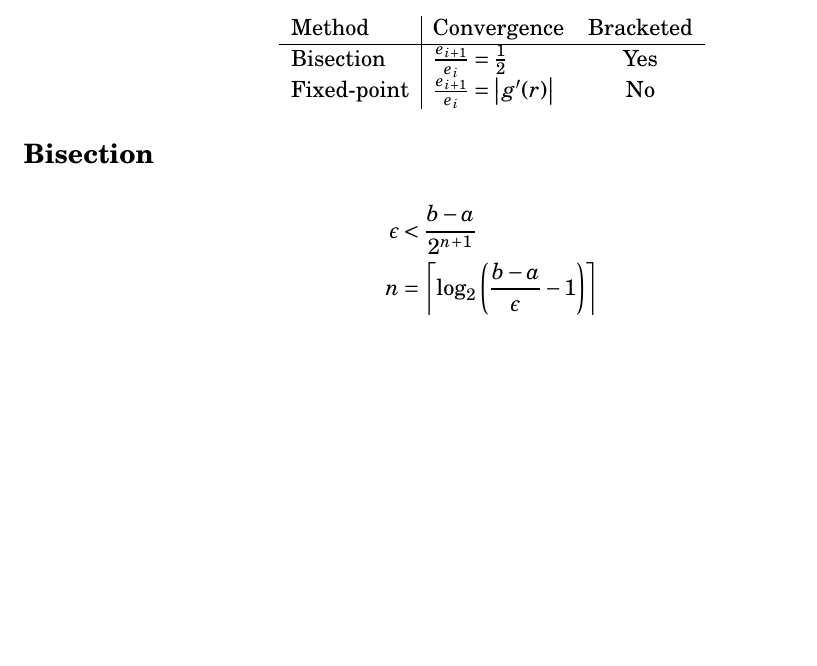
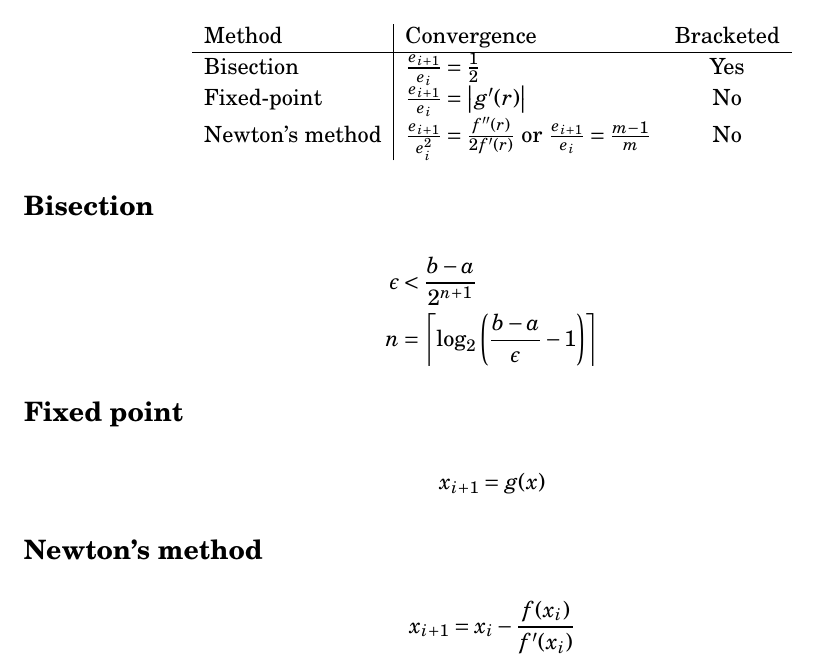
Before and after one commit to tim-harding/numerical-analysis-notes, a LaTeX document (notes/notes.tex): part of page 2 of 2, cut so that both start at the same text, the shorter picture padded with empty space. Compiled offline with pdfLaTeX.

Commit message:
Newton's method

```diff
--- a/notes/notes.tex
+++ b/notes/notes.tex
@@ -70,7 +70,8 @@ Choose $c$ and $x$ in the interval to maximize the error.
     \begin{tabular}{l|lc}
         Method & Convergence & Bracketed \\ \hline
         Bisection & $\frac{e_{i+1}}{e_i} = \frac{1}{2}$ & Yes \\
-        Fixed-point & $\frac{e_{i+1}}{e_i} = \straight{g'(r)}$ & No
+        Fixed-point & $\frac{e_{i+1}}{e_i} = \straight{g'(r)}$ & No \\
+        Newton's method & $\frac{e_{i+1}}{e_i^2} = \frac{f''(r)}{2f'(r)}$ or $\frac{e_{i+1}}{e_i} = \frac{m - 1}{m}$ & No
     \end{tabular}
 \end{center}
 
@@ -80,4 +81,14 @@ Choose $c$ and $x$ in the interval to maximize the error.
     n &= \ceiling{\log_2 \round{\frac{b - a}{\epsilon} - 1}}
 \end{align*}
 
+\subsection*{Fixed point}
+\begin{align*}
+    x_{i + 1} &= g(x)
+\end{align*}
+
+\subsection*{Newton's method}
+\begin{align*}
+    x_{i + 1} &= x_i - \frac{f(x_i)}{f'(x_i)}
+\end{align*}
+
 \end{document}
```
